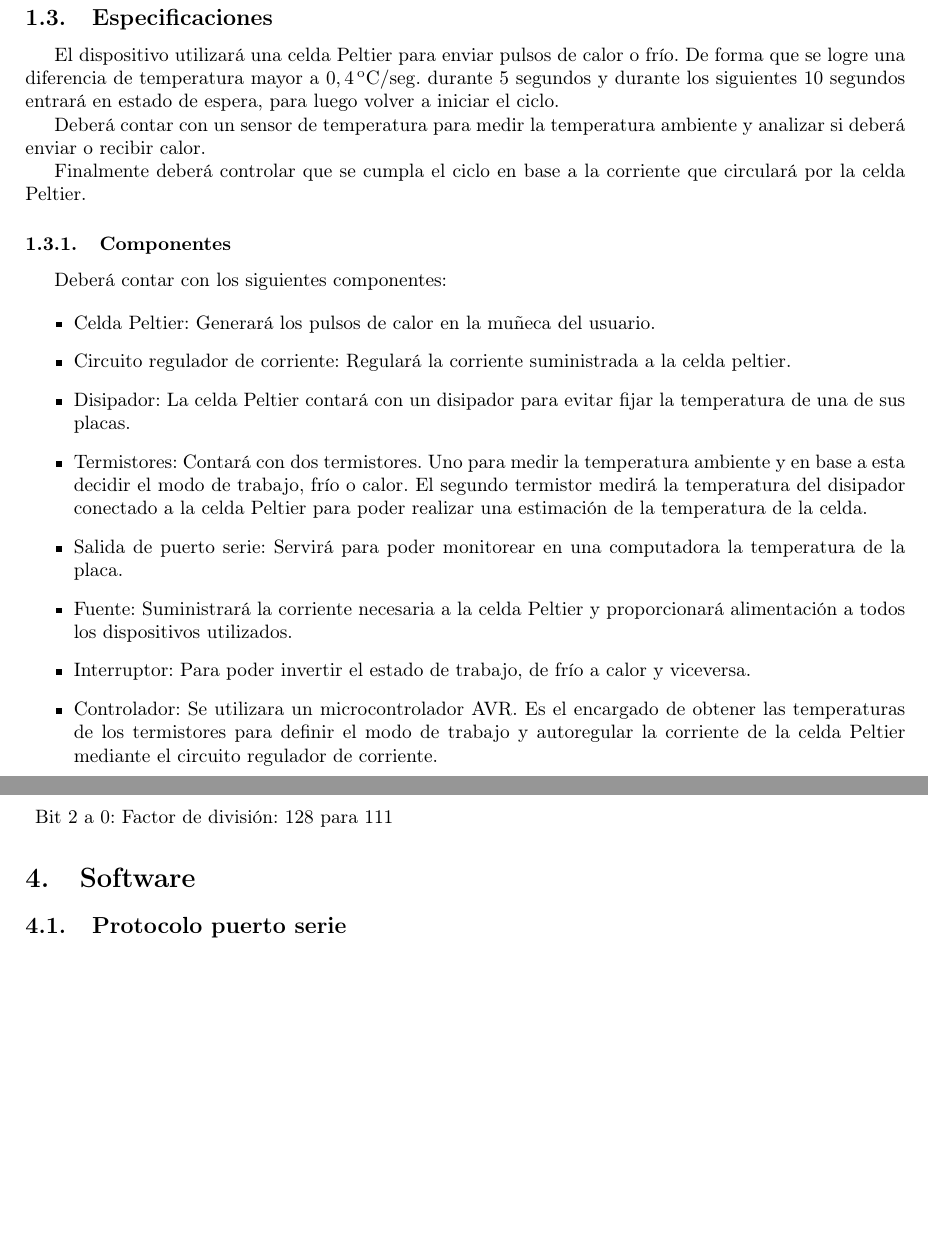
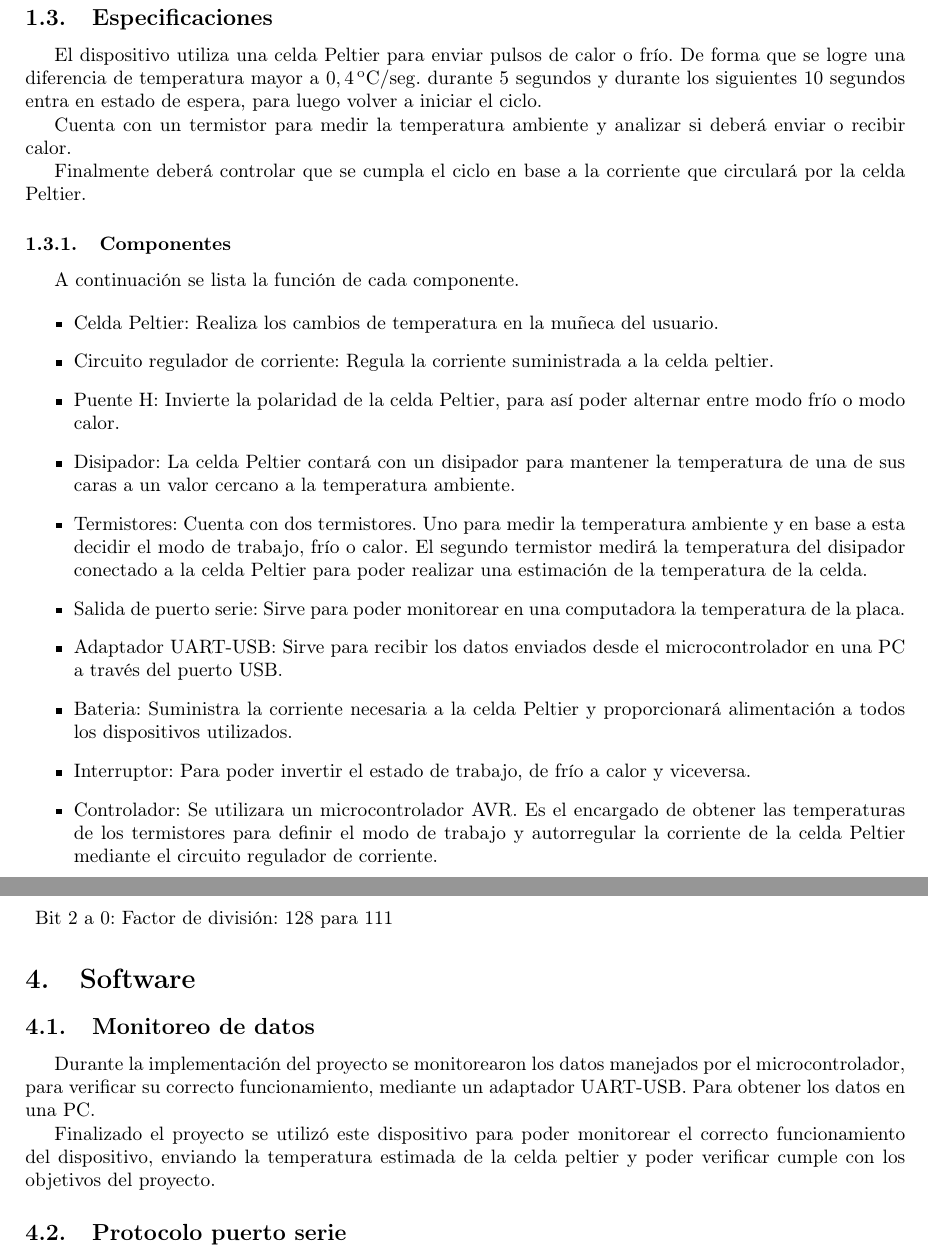
Before and after one commit to mfvazquez/PulseraTermicaAVR, a LaTeX document (Informe/Informe.tex): two parts of pages 5 and 11 of 27 before the commit and two parts of pages 5 and 11 of 28 after it, joined at a grey line, cut so that both start at the same text, the shorter picture padded with empty space. Compiled offline with pdfLaTeX.

Commit message:
ya arregle todo lo que figura en mis hojas y lo que recuerdo del informe

```diff
--- a/Informe/Informe.tex
+++ b/Informe/Informe.tex
@@ -222,12 +222,12 @@ Está basado en el proyecto \emph{Wristify} \cite{embrlabs} ganador del concurso
 
 \subsection{Especificaciones}
 
-El dispositivo utilizará una celda Peltier para enviar pulsos de calor
+El dispositivo utiliza una celda Peltier para enviar pulsos de calor
 o frío. De forma que se logre una diferencia de temperatura mayor a $0,4\, \unit{^oC/seg.}$
-durante 5 segundos y durante los siguientes 10 segundos entrará
+durante 5 segundos y durante los siguientes 10 segundos entra
 en estado de espera, para luego volver a iniciar el ciclo.
 
-Deberá contar con un sensor de temperatura para medir la temperatura ambiente
+Cuenta con un termistor para medir la temperatura ambiente
 y analizar si deberá enviar o recibir calor.
 
 Finalmente deberá controlar que se cumpla el ciclo en base a la corriente
@@ -235,28 +235,33 @@ que circulará por la celda Peltier.
 
 \subsubsection{Componentes}
 
-Deberá contar con los siguientes componentes:
+A continuación se lista la función de cada componente.
 
 \begin{itemize}
-\item{Celda Peltier:} Generará los pulsos de calor en la muñeca del usuario.
-\item{Circuito regulador de corriente:} Regulará la corriente suministrada
+\item{Celda Peltier:} Realiza los cambios de temperatura en la muñeca del usuario.
+\item{Circuito regulador de corriente:} Regula la corriente suministrada
 a la celda peltier.
-\item{Disipador:} La celda Peltier contará con un disipador para evitar
-fijar la temperatura de una de sus placas.
-\item{Termistores:} Contará con dos termistores. Uno para medir la
+\item{Puente H:} Invierte la polaridad de la celda Peltier, para así poder
+alternar entre modo frío o modo calor.
+\item{Disipador:} La celda Peltier contará con un disipador para mantener
+la temperatura de una de sus caras a un valor cercano a la temperatura
+ambiente.
+\item{Termistores:} Cuenta con dos termistores. Uno para medir la
 temperatura ambiente y en base a esta decidir el modo de trabajo, frío
 o calor. El segundo termistor medirá la temperatura del disipador conectado
 a la celda Peltier para poder realizar una estimación de la temperatura
 de la celda.
-\item{Salida de puerto serie:} Servirá para poder monitorear en una
+\item{Salida de puerto serie:} Sirve para poder monitorear en una
 computadora la temperatura de la placa.
-\item{Fuente:} Suministrará la corriente necesaria a la celda Peltier y
+\item{Adaptador UART-USB:} Sirve para recibir los datos enviados desde
+el microcontrolador en una PC a través del puerto USB.
+\item{Bateria:} Suministra la corriente necesaria a la celda Peltier y
  proporcionará alimentación a todos los dispositivos utilizados.
 \item{Interruptor:} Para poder invertir el estado de trabajo, de frío a calor
 y viceversa.
 \item{Controlador:} Se utilizara un microcontrolador AVR. Es
 el encargado de obtener las temperaturas de los termistores para definir
-el modo de trabajo y autoregular la corriente de la celda Peltier mediante
+el modo de trabajo y autorregular la corriente de la celda Peltier mediante
 el circuito regulador de corriente.
 \end{itemize}
 
@@ -483,6 +488,16 @@ ADEN&ADSC&ADFR&ADIF&ADIE&ADPS2&ADPS1&ADPS0\\\hline
 
 \section{Software}
 
+\subsection{Monitoreo de datos}
+
+Durante la implementación del proyecto se monitorearon los datos manejados
+por el microcontrolador, para verificar su correcto funcionamiento, mediante
+un adaptador UART-USB. Para obtener los datos en una PC.
+
+Finalizado el proyecto se utilizó este dispositivo para poder monitorear
+el correcto funcionamiento del dispositivo, enviando la temperatura
+estimada de la celda peltier y poder verificar cumple con los objetivos del proyecto.
+
 \subsection{Protocolo puerto serie}
 Para la comunicación desde el puerto serie se utilizo un protocolo con el siguiente formato:
 
```
Also changed, not shown: Informe/Informe.pdf, Informe/imagenes/diagrama_de_bloques.pdf (added), Informe/Informe.tex (19 more changed lines).
